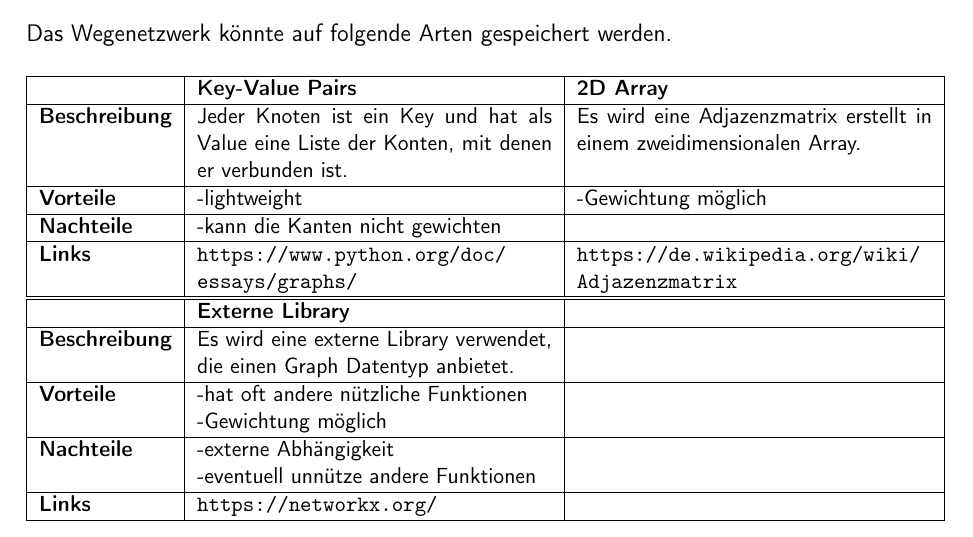
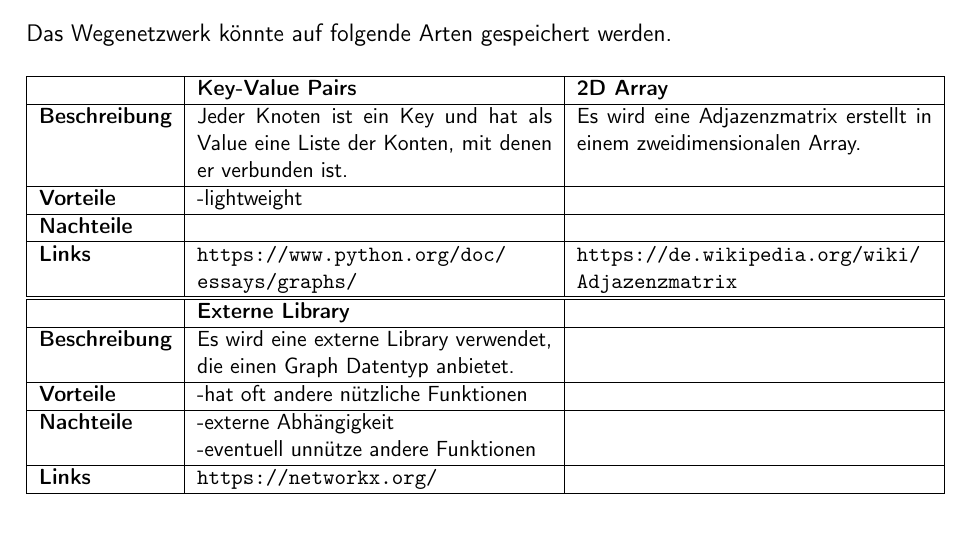
Before and after one commit to ameyer3/hslu-pren-1, a LaTeX document (main.tex, which reads parts/05-technologierecherchen.tex): part of page 24 of 44, cut so that both start at the same text. Compiled offline with XeLaTeX.

Commit message:
Changes from Overleaf

```diff
--- a/parts/05-technologierecherchen.tex
+++ b/parts/05-technologierecherchen.tex
@@ -526,9 +526,9 @@ Das Wegenetzwerk könnte auf folgende Arten gespeichert werden.
   \hline
   \textbf{Beschreibung} & Jeder Knoten ist ein Key und hat als Value eine Liste der Konten, mit denen er verbunden ist. &  Es wird eine Adjazenzmatrix erstellt in einem zweidimensionalen Array.\\
   \hline
-  \textbf{Vorteile}  & \makecell{-lightweight} & \makecell{-Gewichtung möglich} \\
+  \textbf{Vorteile}  & \makecell{-lightweight} &  \\
   \hline
-  \textbf{Nachteile} & \makecell{-kann die Kanten nicht gewichten} & \makecell{} \\
+  \textbf{Nachteile} &  & \makecell{} \\
   \hline
   \textbf{Links} & \url{https://www.python.org/doc/essays/graphs/} & \url{https://de.wikipedia.org/wiki/Adjazenzmatrix}\\
   \hline
@@ -540,7 +540,7 @@ Das Wegenetzwerk könnte auf folgende Arten gespeichert werden.
   \hline
   \textbf{Beschreibung} & Es wird eine externe Library verwendet, die einen Graph Datentyp anbietet.  &   \\
   \hline
-  \textbf{Vorteile}  & \makecell{-hat oft andere nützliche Funktionen\\-Gewichtung möglich} & \makecell{} \\
+  \textbf{Vorteile}  & \makecell{-hat oft andere nützliche Funktionen} & \makecell{} \\
   \hline
   \textbf{Nachteile} & \makecell{-externe Abhängigkeit\\-eventuell unnütze andere Funktionen} & \makecell{} \\
   \hline
```
